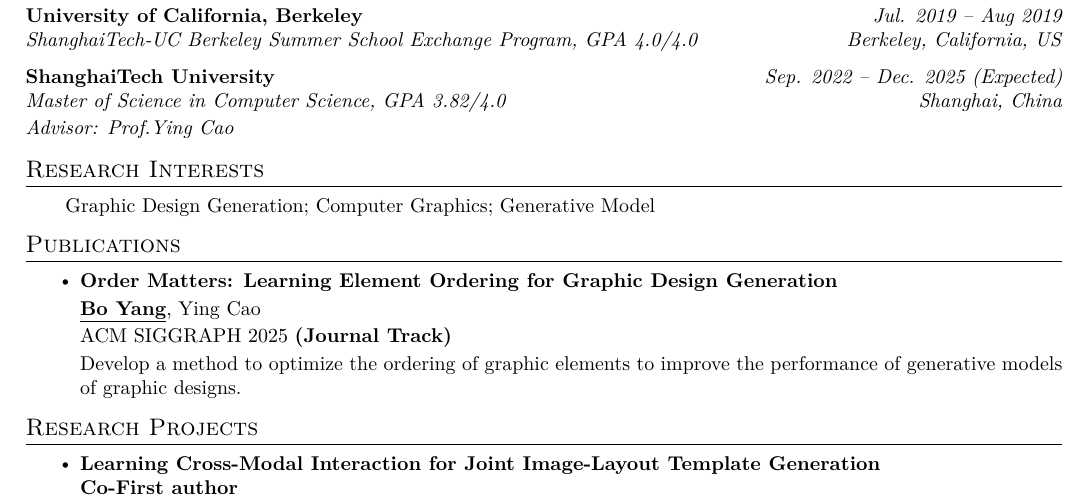
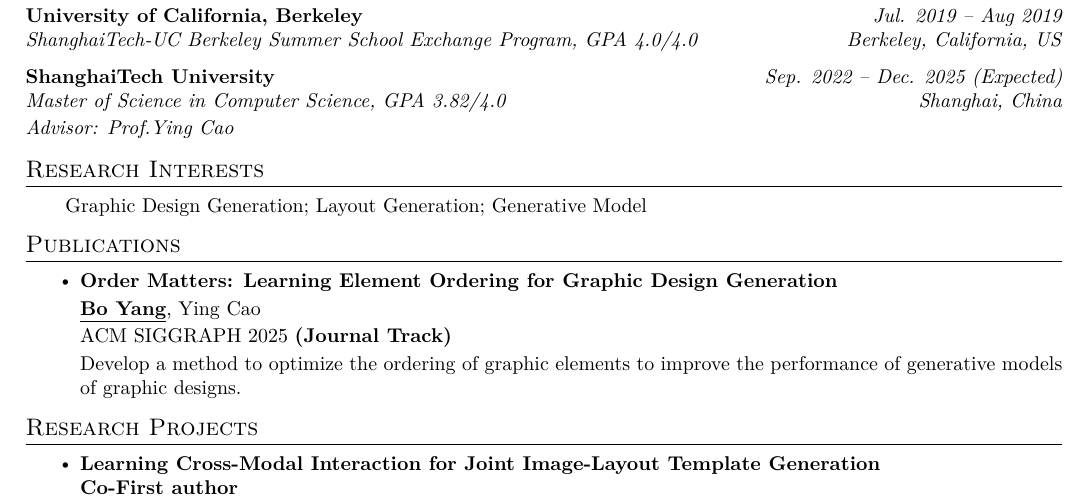
Before and after one commit to BorisYang326/borisyang326.github.io, a LaTeX CV (resume/raw/BoYang_CV_26Fall.tex): part of the page, cut so that both start at the same text. Compiled offline with XeLaTeX.

Commit message:
fix research interests.

```diff
--- a/resume/raw/BoYang_CV_26Fall.tex
+++ b/resume/raw/BoYang_CV_26Fall.tex
@@ -168,7 +168,7 @@
 %------RESEARCH INTERESTS-------
 \section{Research Interests}
     %\resumeSubHeadingListStart
-    \qquad Graphic Design Generation; Computer Graphics; Generative Model
+    \qquad Graphic Design Generation; Layout Generation; Generative Model
     %\resumeSubHeadingListEnd
     \vspace{-6pt}
 
```
Also changed, not shown: resume/raw/BoYang_CV_26Fall.pdf, 1 other file.
